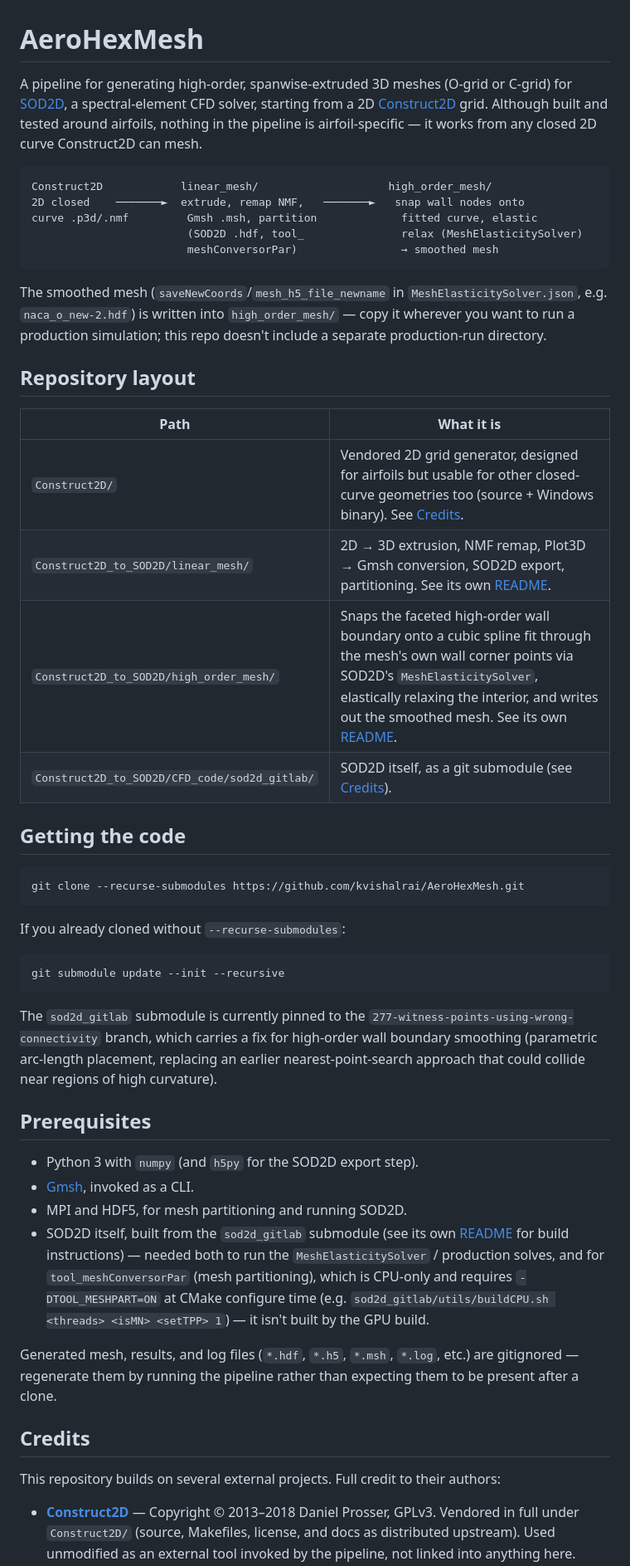
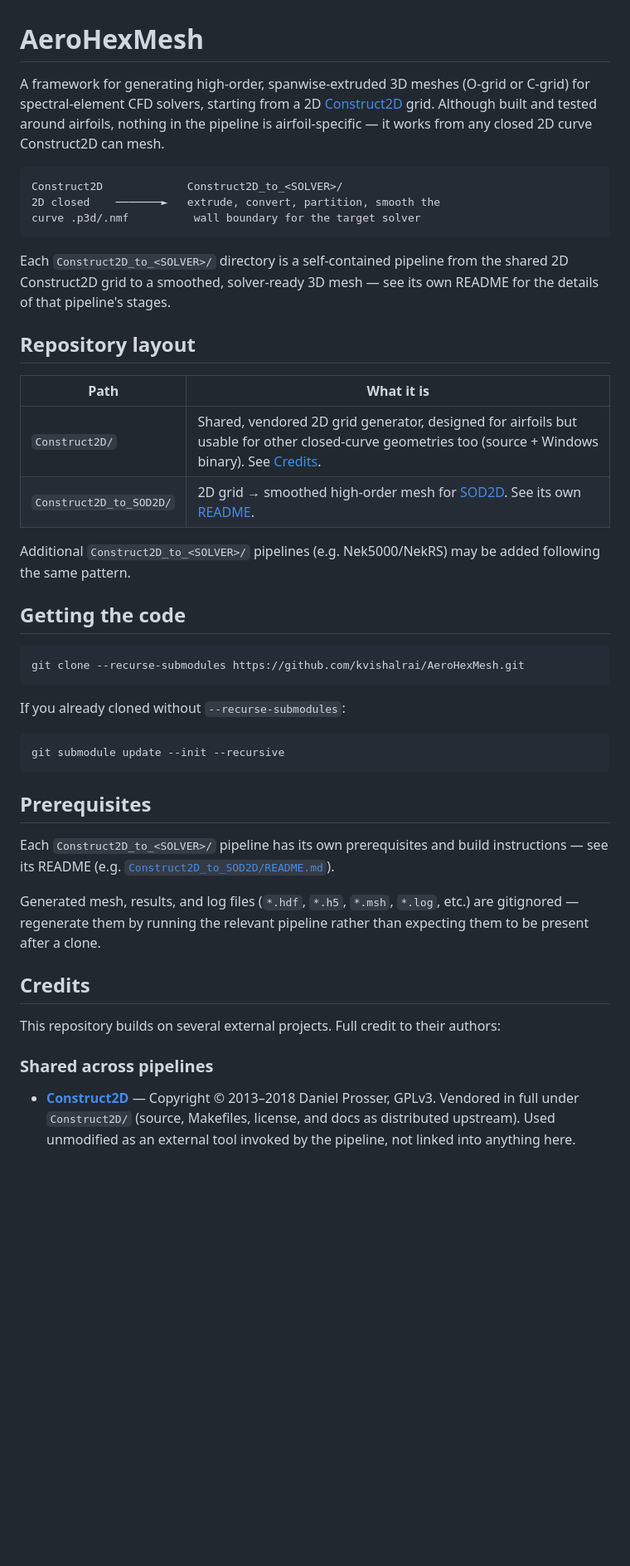
Before and after one commit to kvishalrai/AeroHexMesh, a Markdown page: README.md, the part around one of its changes. Shown at 83% size. Drawn GitHub-style; blank space fills up the shorter version.

Commit message:
Reframe root README around the multi-solver framework, move SOD2D specifics down
The pipeline diagram, submodule-pinning note, and prerequisites for
linear_mesh/high_order_mesh were all SOD2D-specific but lived in the
root README. Move them into Construct2D_to_SOD2D/README.md, and make
the root README describe the shared Construct2D-to-<SOLVER> pattern
instead, ahead of adding a Construct2D_to_NEKRS/ pipeline. Credits is
now split into "Shared across pipelines" vs. per-pipeline sections for
the same reason.

````diff
--- a/README.md
+++ b/README.md
@@ -1,33 +1,30 @@
 # AeroHexMesh
 
-A pipeline for generating high-order, spanwise-extruded 3D meshes (O-grid or
-C-grid) for [SOD2D](https://gitlab.com/bsc_sod2d/sod2d_gitlab), a
-spectral-element CFD solver, starting from a 2D
+A framework for generating high-order, spanwise-extruded 3D meshes (O-grid or
+C-grid) for spectral-element CFD solvers, starting from a 2D
 [Construct2D](https://sourceforge.net/projects/construct2d/) grid. Although
 built and tested around airfoils, nothing in the pipeline is airfoil-specific
 — it works from any closed 2D curve Construct2D can mesh.
 
 ```
-Construct2D            linear_mesh/                    high_order_mesh/
-2D closed    ───────►  extrude, remap NMF,   ───────►   snap wall nodes onto
-curve .p3d/.nmf         Gmsh .msh, partition             fitted curve, elastic
-                        (SOD2D .hdf, tool_               relax (MeshElasticitySolver)
-                        meshConversorPar)                → smoothed mesh
+Construct2D             Construct2D_to_<SOLVER>/
+2D closed    ───────►   extrude, convert, partition, smooth the
+curve .p3d/.nmf          wall boundary for the target solver
 ```
 
-The smoothed mesh (`saveNewCoords`/`mesh_h5_file_newname` in
-`MeshElasticitySolver.json`, e.g. `naca_o_new-2.hdf`) is written into
-`high_order_mesh/` — copy it wherever you want to run a production
-simulation; this repo doesn't include a separate production-run directory.
+Each `Construct2D_to_<SOLVER>/` directory is a self-contained pipeline from
+the shared 2D Construct2D grid to a smoothed, solver-ready 3D mesh — see its
+own README for the details of that pipeline's stages.
 
 ## Repository layout
 
 | Path | What it is |
 |---|---|
-| `Construct2D/` | Vendored 2D grid generator, designed for airfoils but usable for other closed-curve geometries too (source + Windows binary). See [Credits](#credits). |
-| `Construct2D_to_SOD2D/linear_mesh/` | 2D → 3D extrusion, NMF remap, Plot3D → Gmsh conversion, SOD2D export, partitioning. See its own [README](Construct2D_to_SOD2D/linear_mesh/README.md). |
-| `Construct2D_to_SOD2D/high_order_mesh/` | Snaps the faceted high-order wall boundary onto a cubic spline fit through the mesh's own wall corner points via SOD2D's `MeshElasticitySolver`, elastically relaxing the interior, and writes out the smoothed mesh. See its own [README](Construct2D_to_SOD2D/high_order_mesh/README.md). |
-| `Construct2D_to_SOD2D/CFD_code/sod2d_gitlab/` | SOD2D itself, as a git submodule (see [Credits](#credits)). |
+| `Construct2D/` | Shared, vendored 2D grid generator, designed for airfoils but usable for other closed-curve geometries too (source + Windows binary). See [Credits](#credits). |
+| `Construct2D_to_SOD2D/` | 2D grid → smoothed high-order mesh for [SOD2D](https://gitlab.com/bsc_sod2d/sod2d_gitlab). See its own [README](Construct2D_to_SOD2D/README.md). |
+
+Additional `Construct2D_to_<SOLVER>/` pipelines (e.g. Nek5000/NekRS) may be
+added following the same pattern.
 
 ## Getting the code
 
@@ -41,34 +38,23 @@ If you already cloned without `--recurse-submodules`:
 git submodule update --init --recursive
 ```
 
-The `sod2d_gitlab` submodule is currently pinned to the
-`277-witness-points-using-wrong-connectivity` branch, which carries a fix for
-high-order wall boundary smoothing (parametric arc-length placement,
-replacing an earlier nearest-point-search approach that could collide near
-regions of high curvature).
-
 ## Prerequisites
 
-- Python 3 with `numpy` (and `h5py` for the SOD2D export step).
-- [Gmsh](https://gmsh.info/), invoked as a CLI.
-- MPI and HDF5, for mesh partitioning and running SOD2D.
-- SOD2D itself, built from the `sod2d_gitlab` submodule (see its own
-  [README](Construct2D_to_SOD2D/CFD_code/sod2d_gitlab/README.md) for build
-  instructions) — needed both to run the `MeshElasticitySolver` / production
-  solves, and for `tool_meshConversorPar` (mesh partitioning), which is
-  CPU-only and requires `-DTOOL_MESHPART=ON` at CMake configure time (e.g.
-  `sod2d_gitlab/utils/buildCPU.sh <threads> <isMN> <setTPP> 1`) — it isn't
-  built by the GPU build.
+Each `Construct2D_to_<SOLVER>/` pipeline has its own prerequisites and build
+instructions — see its README (e.g.
+[`Construct2D_to_SOD2D/README.md`](Construct2D_to_SOD2D/README.md)).
 
 Generated mesh, results, and log files (`*.hdf`, `*.h5`, `*.msh`, `*.log`,
-etc.) are gitignored — regenerate them by running the pipeline rather than
-expecting them to be present after a clone.
+etc.) are gitignored — regenerate them by running the relevant pipeline
+rather than expecting them to be present after a clone.
 
 ## Credits
 
 This repository builds on several external projects. Full credit to their
 authors:
 
+### Shared across pipelines
+
 - **[Construct2D](https://sourceforge.net/projects/construct2d/)** —
   Copyright © 2013–2018 Daniel Prosser, GPLv3. Vendored in full under
   `Construct2D/` (source, Makefiles, license, and docs as distributed
````
Also changed, not shown: other parts of README.md (+7 -4 lines), Construct2D_to_SOD2D/README.md (+18 -1 lines).
